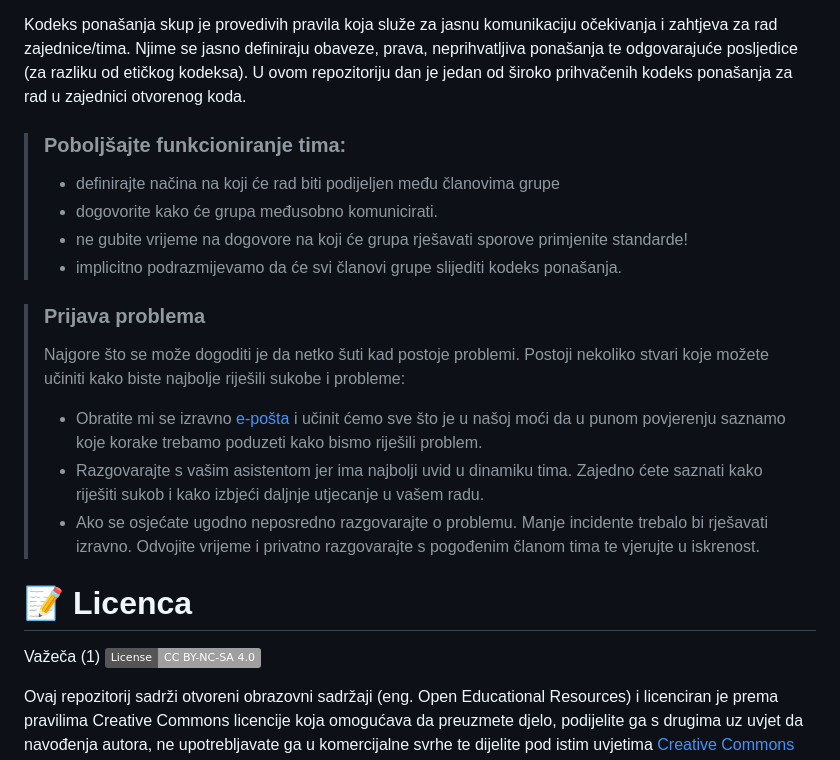
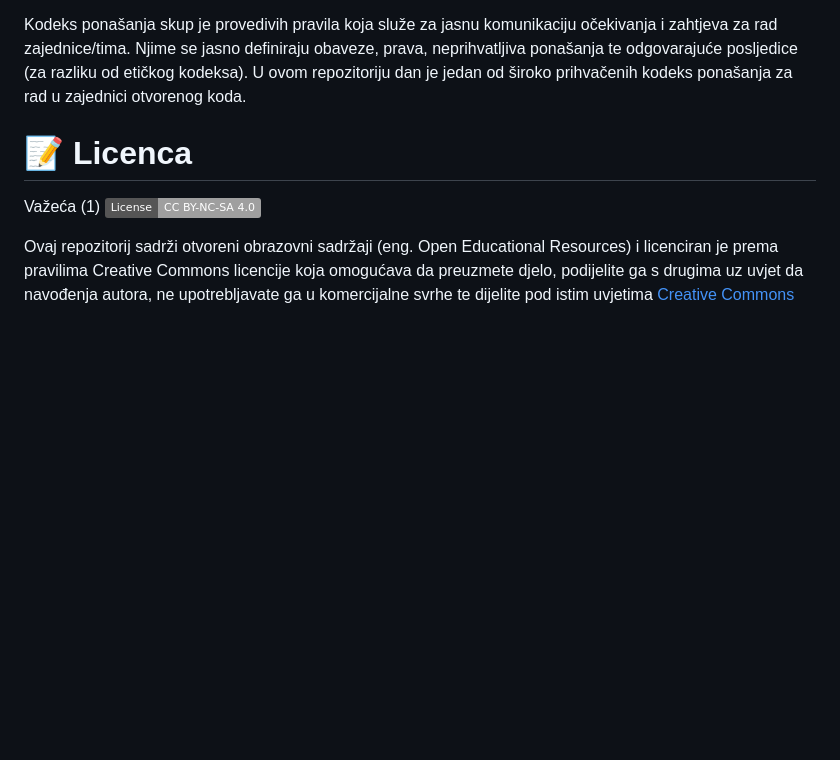
Before and after one commit to sebkopsi/Programsko-inzenjerstvo, a Markdown page: README.md, the part around one of its changes. Rendered like a GitHub page; badges without logos; blank space fills up the shorter version.

```diff
--- a/README.md
+++ b/README.md
@@ -45,20 +34,9 @@ Kao studenti sigurno ste upoznati s minimumom prihvatljivog ponašanja definiran
 Očekujemo da ćete poštovati [etički kodeks IEEE-a](https://www.ieee.org/about/corporate/governance/p7-8.html) koji ima važnu obrazovnu funkciju sa svrhom postavljanja najviših standarda integriteta, odgovornog ponašanja i etičkog ponašanja u profesionalnim aktivnosti. Time profesionalna zajednica programskih inženjera definira opća načela koja definiranju  moralni karakter, donošenje važnih poslovnih odluka i uspostavljanje jasnih moralnih očekivanja za sve pripadnike zajenice.
 
 Kodeks ponašanja skup je provedivih pravila koja služe za jasnu komunikaciju očekivanja i zahtjeva za rad zajednice/tima. Njime se jasno definiraju obaveze, prava, neprihvatljiva ponašanja te  odgovarajuće posljedice (za razliku od etičkog kodeksa). U ovom repozitoriju dan je jedan od široko prihvačenih kodeks ponašanja za rad u zajednici otvorenog koda.
->### Poboljšajte funkcioniranje tima:
->* definirajte načina na koji će rad biti podijeljen među članovima grupe
->* dogovorite kako će grupa međusobno komunicirati.
->* ne gubite vrijeme na dogovore na koji će grupa rješavati sporove primjenite standarde!
->* implicitno podrazmijevamo da će svi članovi grupe slijediti kodeks ponašanja.
-
->###  Prijava problema
->Najgore što se može dogoditi je da netko šuti kad postoje problemi. Postoji nekoliko stvari koje možete učiniti kako biste najbolje riješili sukobe i probleme:
->* Obratite mi se izravno [e-pošta](mailto:vlado.sruk@fer.hr) i  učinit ćemo sve što je u našoj moći da u punom povjerenju saznamo koje korake trebamo poduzeti kako bismo riješili problem.
->* Razgovarajte s vašim asistentom jer ima najbolji uvid u dinamiku tima. Zajedno ćete saznati kako riješiti sukob i kako izbjeći daljnje utjecanje u vašem radu.
->* Ako se osjećate ugodno neposredno razgovarajte o problemu. Manje incidente trebalo bi rješavati izravno. Odvojite vrijeme i privatno razgovarajte s pogođenim članom tima te vjerujte u iskrenost.
 
 # 📝 Licenca
-Važeča (1)
+Važeća (1)
 [![CC BY-NC-SA 4.0][cc-by-nc-sa-shield]][cc-by-nc-sa]
 
 Ovaj repozitorij sadrži otvoreni obrazovni sadržaji (eng. Open Educational Resources)  i licenciran je prema pravilima Creative Commons licencije koja omogućava da preuzmete djelo, podijelite ga s drugima uz
```
Also changed, not shown: other parts of README.md (+15 -26 lines).
